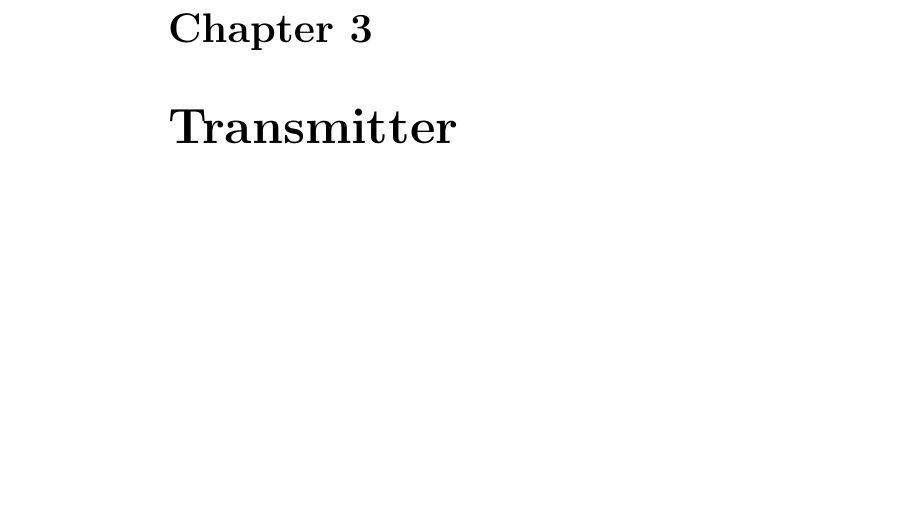
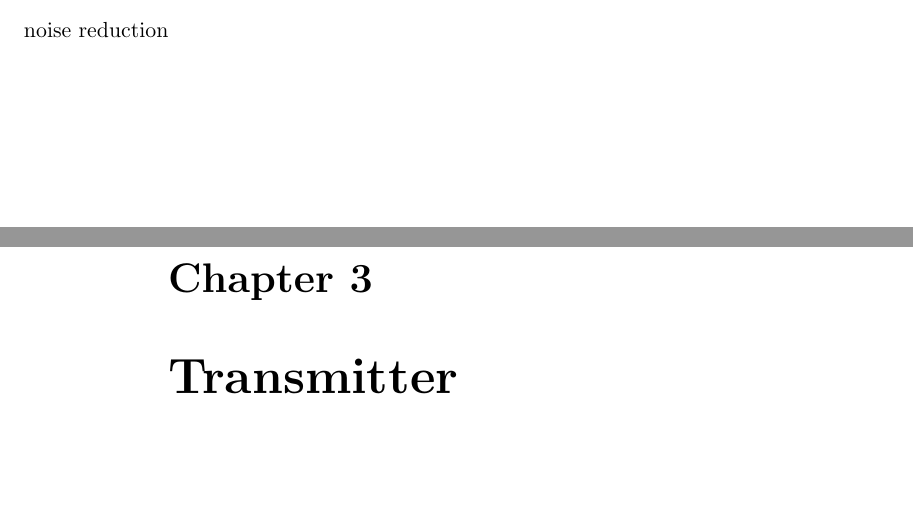
Before and after one commit to Muhammed-Hamdan/navic, a LaTeX book (main.tex): part of page 13 of 14 before the commit and two parts of pages 12 and 13 of 14 after it, the two joined at a grey line, cut at the place of the change, the shorter picture padded with empty space. Compiled offline with pdfLaTeX.

Commit message:
rx noise

```diff
--- a/main.tex
+++ b/main.tex
@@ -313,7 +313,7 @@ To scale the received signal as per the received power calculated,
 \end{equation}
 
 \section{Receiver noise}
-
+noise reduction
 \chapter{Transmitter}
 
 \section{Frame structure}
```
